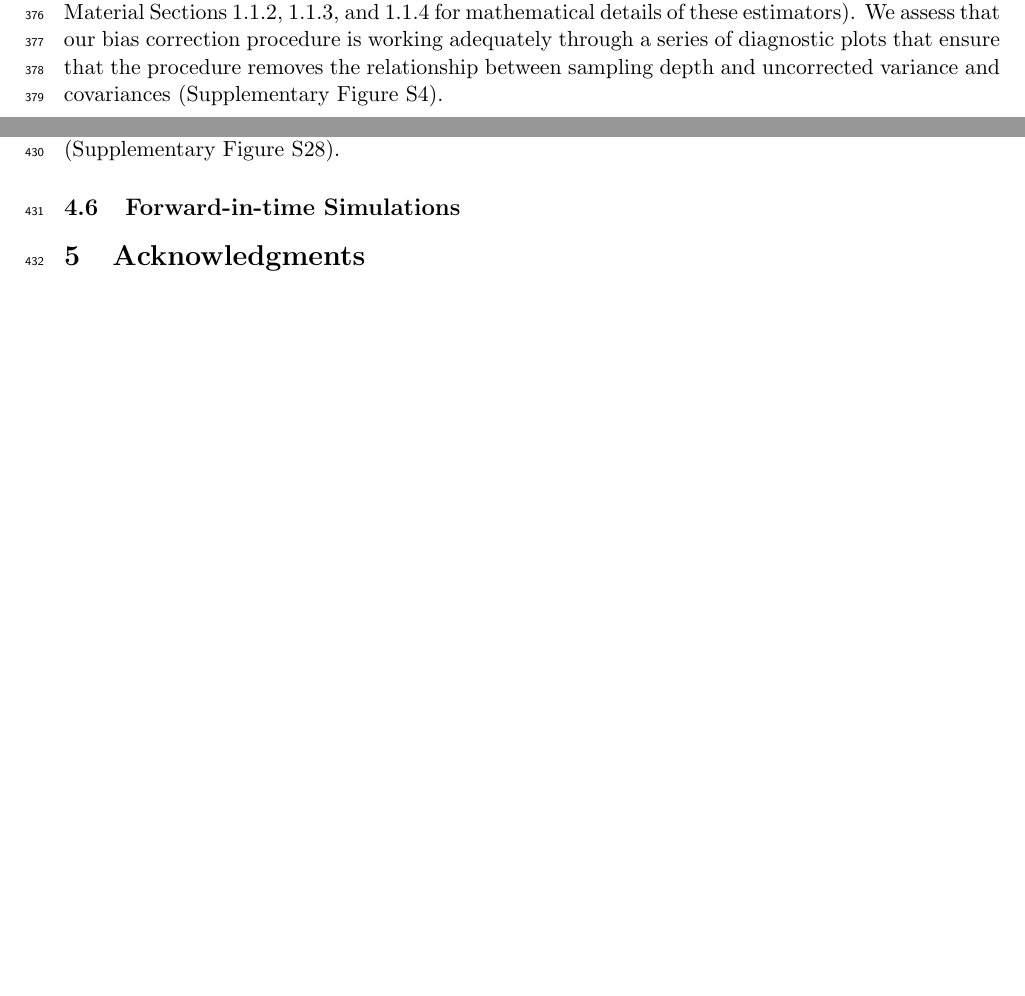
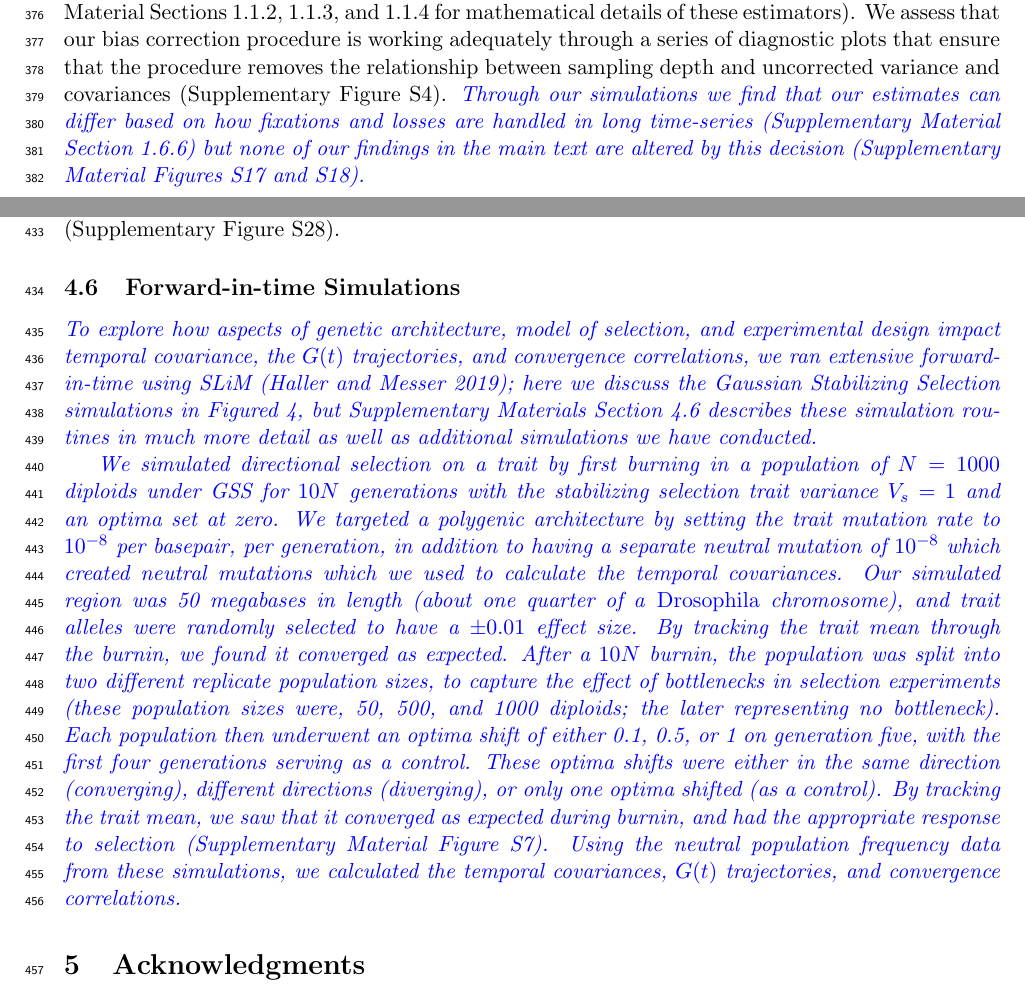
Before and after one commit to vsbuffalo/cvtk, a LaTeX paper (manuscript/manuscript.tex): two parts of pages 12 and 14 of 55, joined at a grey line, cut so that both start at the same text, the shorter picture padded with empty space. Compiled offline with pdfLaTeX.

Commit message:
updated ms

```diff
--- a/manuscript/manuscript.tex
+++ b/manuscript/manuscript.tex
@@ -815,7 +815,12 @@ Material Sections \ref{supp:ind-depth-var-corr}, \ref{supp:cov-corr}, and
 assess that our bias correction procedure is working adequately through a
 series of diagnostic plots that ensure that the procedure removes the
 relationship between sampling depth and uncorrected variance and covariances
-(Supplementary Figure \ref{suppfig:bergland-correction}).
+(Supplementary Figure \ref{suppfig:bergland-correction}).  \vb{Through our
+  simulations we find that our estimates can differ based on how fixations and
+  losses are handled in long time-series (Supplementary Material Section
+  \ref{supp:fixation}) but none of our findings in the main text are altered by
+  this decision (Supplementary Material Figures \ref{suppfig:supp-fig-1-nofix}
+  and \ref{suppfig:supp-fig-3-nofix}).}
 
 
 \subsection{Estimating Uncertainty with a Block Bootstrap}
@@ -899,10 +904,39 @@ the chromosome-level, and found the same qualitative shift (Supplementary
 Figure \ref{suppfig:barghi-tailprobs-seqid}).
 
 \subsection{Forward-in-time Simulations}
-
-
-
-
+\label{supp:forward}
+\vb{
+To explore how aspects of genetic architecture, model of selection, and
+experimental design impact temporal covariance, the $G(t)$ trajectories, and
+convergence correlations, we ran extensive forward-in-time using SLiM
+\parencite{Haller2019-vu}; here we discuss the Gaussian Stabilizing Selection
+simulations in Figured \ref{fig:figure-4}, but Supplementary Materials Section
+\ref{supp:forward} describes these simulation routines in much more detail as
+well as additional simulations we have conducted.
+
+We simulated directional selection on a trait by first burning in a population
+of $N = 1000$ diploids under GSS for $10N$ generations with the stabilizing
+selection trait variance $V_s = 1$ and an optima set at zero. We targeted a
+polygenic architecture by setting the trait mutation rate to $10^{-8}$ per
+basepair, per generation, in addition to having a separate neutral mutation of
+$10^{-8}$ which created neutral mutations which we used to calculate the
+temporal covariances. Our simulated region was 50 megabases in length (about
+one quarter of a \emph{Drosophila} chromosome), and trait alleles were randomly
+selected to have a $\pm 0.01$ effect size. By tracking the trait mean through
+the burnin, we found it converged as expected. After a $10N$ burnin, the
+population was split into two different replicate population sizes, to capture
+the effect of bottlenecks in selection experiments (these population sizes
+were, 50, 500, and 1000 diploids; the later representing no bottleneck). Each
+population then underwent an optima shift of either 0.1, 0.5, or 1 on
+generation five, with the first four generations serving as a control. These
+optima shifts were either in the same direction (converging), different
+directions (diverging), or only one optima shifted (as a control). By tracking
+the trait mean, we saw that it converged as expected during burnin, and had the
+appropriate response to selection (Supplementary Material Figure
+\ref{suppfig:gss-zbar}). Using the neutral population frequency data from these
+simulations, we calculated the temporal covariances, $G(t)$ trajectories, and
+convergence correlations.
+}
 
 \section{Acknowledgments}
 
```
Also changed, not shown: manuscript/manuscript.pdf, manuscript/manuscript.tex (10 more changed lines).
